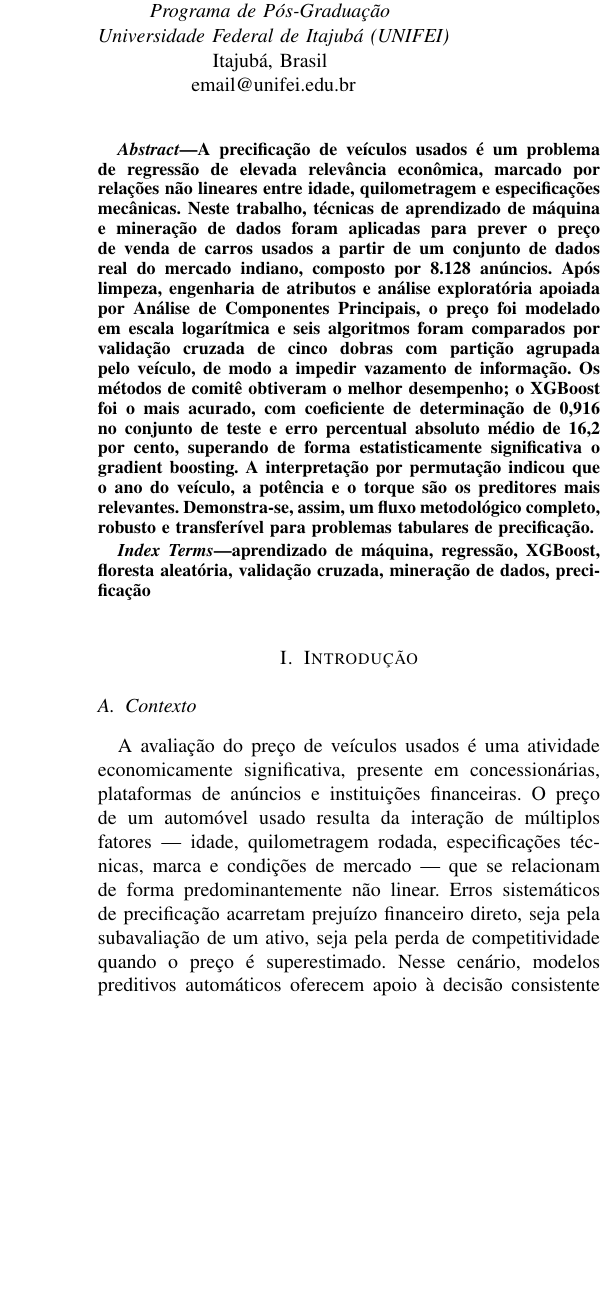
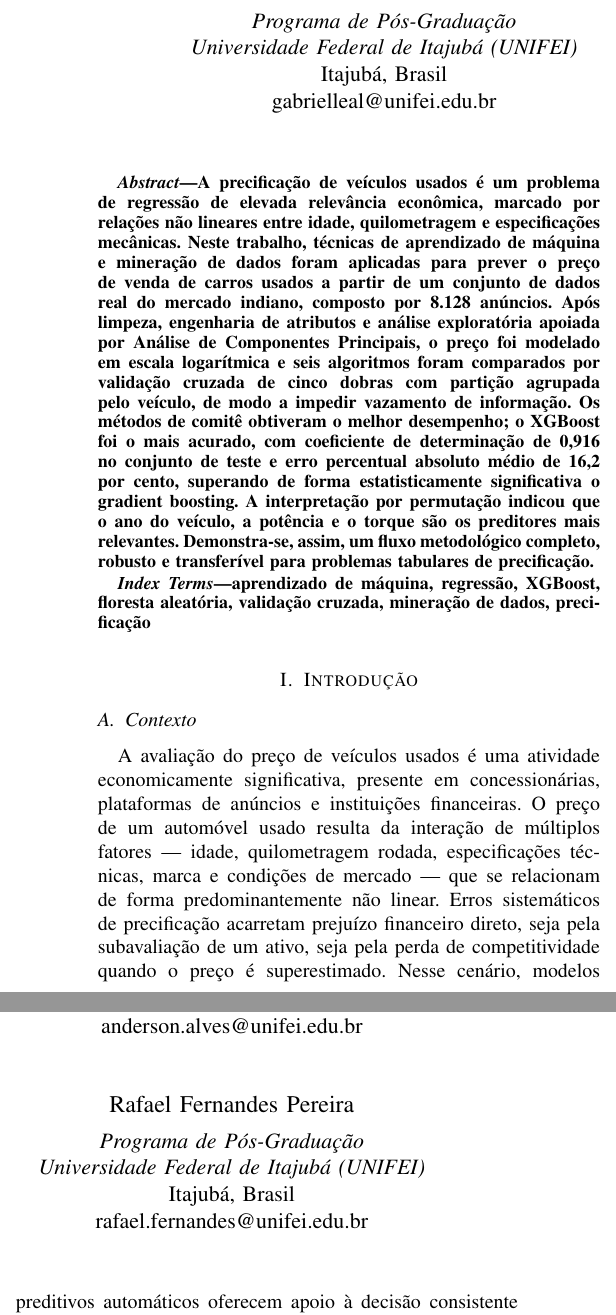
Before and after one commit to GabLeal/trabalho-final-pco213, a LaTeX paper (relatorio/Article_PCO213.tex): part of one column of page 1 of 6 before the commit and two parts of the columns of page 1 of 6 after it, the two joined at a grey line, cut so that both start at the same text, the shorter picture padded with empty space. Compiled offline with pdfLaTeX; a missing font is replaced by an installed copy or a similar font; a LaTeX package or settings file that is missing is left out.

Commit message:
docs(relatorio): adiciona integrantes e ajusta layout dos autores
Adiciona Anderson Candido Alves, Gabriel Leal dos Santos e Rafael
Fernandes Pereira como autores e reorganiza o bloco de autores em
grade 2x2 alinhada (minipages com alinhamento [b]) para corrigir o
espaçamento entre as linhas. Recompila o PDF.

```diff
--- a/relatorio/Article_PCO213.tex
+++ b/relatorio/Article_PCO213.tex
@@ -25,23 +25,40 @@
 
 \title{Previsão de Preço de Carros Usados com Técnicas de Aprendizado de Máquina e Mineração de Dados}
 
-\author{\IEEEauthorblockN{Luis Ricardo Santos}
-\IEEEauthorblockA{\textit{Programa de Pós-Graduação} \\
+\author{%
+\begin{tabular}{cc}
+\begin{minipage}[b]{0.42\linewidth}\centering
+{\large Luis Ricardo Santos}\\[0.4em]
+\textit{Programa de Pós-Graduação} \\
 \textit{Universidade Federal de Itajubá (UNIFEI)}\\
 Itajubá, Brasil \\
-luis.ricardo@unifei.edu.br}
-\and
-\IEEEauthorblockN{Integrante 2}
-\IEEEauthorblockA{\textit{Programa de Pós-Graduação} \\
+luis.ricardo@unifei.edu.br
+\end{minipage}
+&
+\begin{minipage}[b]{0.42\linewidth}\centering
+{\large Anderson Candido Alves}\\[0.4em]
+\textit{Programa de Pós-Graduação} \\
 \textit{Universidade Federal de Itajubá (UNIFEI)}\\
 Itajubá, Brasil \\
-email@unifei.edu.br}
-\and
-\IEEEauthorblockN{Integrante 3}
-\IEEEauthorblockA{\textit{Programa de Pós-Graduação} \\
+anderson.alves@unifei.edu.br
+\end{minipage}
+\\[2.5em]
+\begin{minipage}[b]{0.42\linewidth}\centering
+{\large Gabriel Leal dos Santos}\\[0.4em]
+\textit{Programa de Pós-Graduação} \\
 \textit{Universidade Federal de Itajubá (UNIFEI)}\\
 Itajubá, Brasil \\
-email@unifei.edu.br}
+gabrielleal@unifei.edu.br
+\end{minipage}
+&
+\begin{minipage}[b]{0.42\linewidth}\centering
+{\large Rafael Fernandes Pereira}\\[0.4em]
+\textit{Programa de Pós-Graduação} \\
+\textit{Universidade Federal de Itajubá (UNIFEI)}\\
+Itajubá, Brasil \\
+rafael.fernandes@unifei.edu.br
+\end{minipage}
+\end{tabular}%
 }
 
 \maketitle
```
Also changed, not shown: relatorio/Article_PCO213.pdf.
